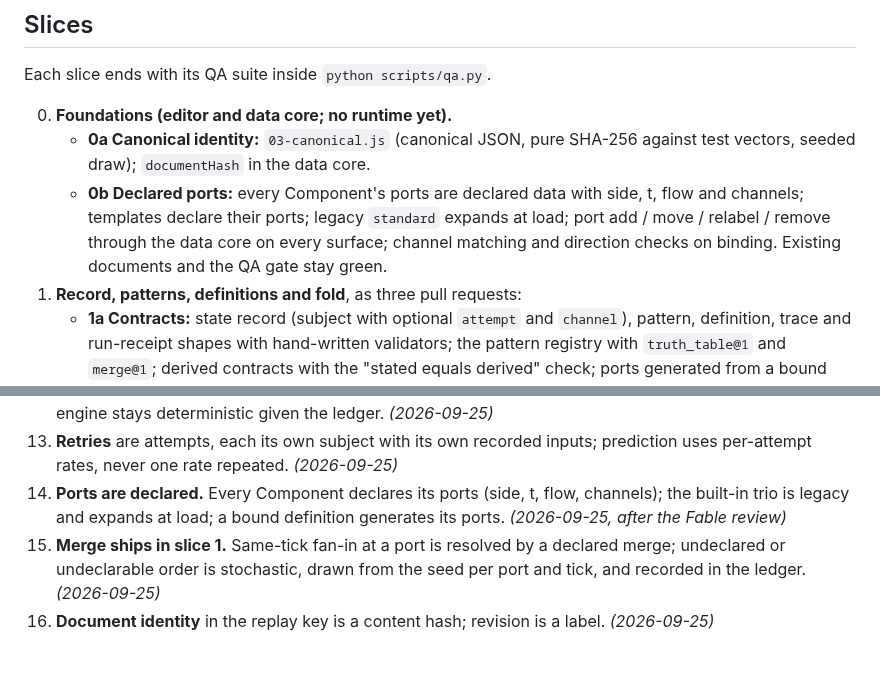
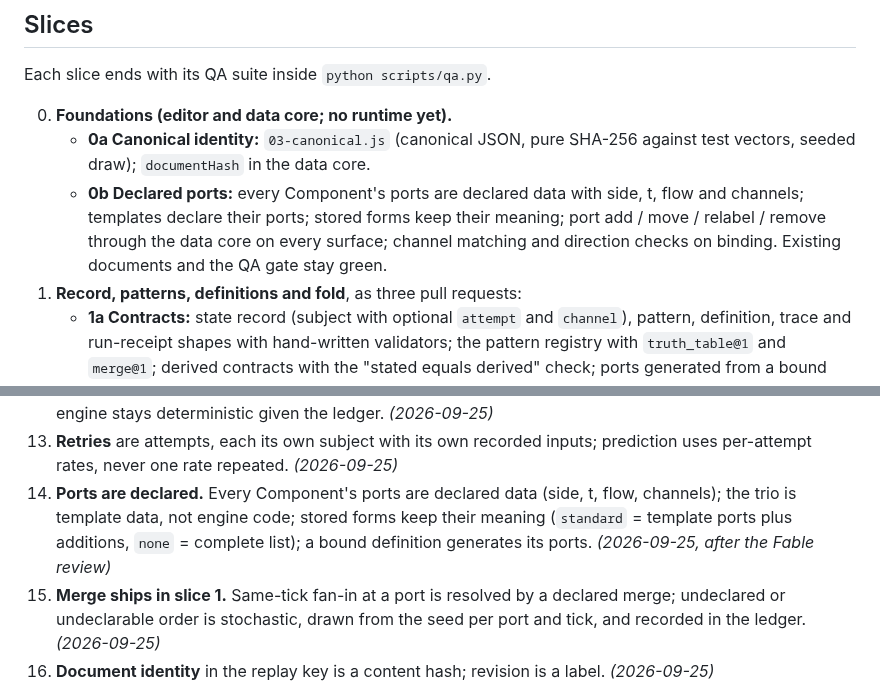
Before and after one commit to bdf1992/schematically, a Markdown page: STATE-SPACE.md, 2 parts joined by grey strips. Rendered like a GitHub page; blank space fills up the shorter version.

```diff
--- a/STATE-SPACE.md
+++ b/STATE-SPACE.md
@@ -491,7 +491,7 @@ Each slice ends with its QA suite inside `python scripts/qa.py`.
 
 0. **Foundations (editor and data core; no runtime yet).**
    - **0a Canonical identity:** `03-canonical.js` (canonical JSON, pure SHA-256 against test vectors, seeded draw); `documentHash` in the data core.
-   - **0b Declared ports:** every Component's ports are declared data with side, t, flow and channels; templates declare their ports; legacy `standard` expands at load; port add / move / relabel / remove through the data core on every surface; channel matching and direction checks on binding. Existing documents and the QA gate stay green.
+   - **0b Declared ports:** every Component's ports are declared data with side, t, flow and channels; templates declare their ports; stored forms keep their meaning; port add / move / relabel / remove through the data core on every surface; channel matching and direction checks on binding. Existing documents and the QA gate stay green.
 1. **Record, patterns, definitions and fold**, as three pull requests:
    - **1a Contracts:** state record (subject with optional `attempt` and `channel`), pattern, definition, trace and run-receipt shapes with hand-written validators; the pattern registry with `truth_table@1` and `merge@1`; derived contracts with the "stated equals derived" check; ports generated from a bound definition; the minimal pack envelope and `core.logic` (NOT / AND / OR / XOR); all load checks.
    - **1b Ledger and step:** hash-chained event log; replay key with `documentHash`; two-phase ticks with merges; recorded stochastic order draws; numeric policy; RFC 8785 encoding; `run.start`, `run.step` (one tick), `run.trace`, `run.replay`; `A AND B → Q` over all four input vectors with golden `.sovtrace` files; a port fed by two Paths under `declared`, order-free and `stochastic` merges, each with a golden trace; replay identity; nothing written to `.sov`.
@@ -520,7 +520,7 @@ Analog or electrical simulation; exact Redstone emulation; HDL synthesis; amplit
 11. **Caches** are passive observations of a hash-chained ledger and own nothing; the hash chain lands in slice 1. *(2026-09-25)*
 12. **Generative steps** are effects whose results are recorded; replay reads them, re-run regenerates. The engine stays deterministic given the ledger. *(2026-09-25)*
 13. **Retries** are attempts, each its own subject with its own recorded inputs; prediction uses per-attempt rates, never one rate repeated. *(2026-09-25)*
-14. **Ports are declared.** Every Component declares its ports (side, t, flow, channels); the built-in trio is legacy and expands at load; a bound definition generates its ports. *(2026-09-25, after the Fable review)*
+14. **Ports are declared.** Every Component's ports are declared data (side, t, flow, channels); the trio is template data, not engine code; stored forms keep their meaning (`standard` = template ports plus additions, `none` = complete list); a bound definition generates its ports. *(2026-09-25, after the Fable review)*
 15. **Merge ships in slice 1.** Same-tick fan-in at a port is resolved by a declared merge; undeclared or undeclarable order is stochastic, drawn from the seed per port and tick, and recorded in the ledger. *(2026-09-25)*
 16. **Document identity** in the replay key is a content hash; revision is a label. *(2026-09-25)*
 17. **Contracts have one source**: patterns derive inputs, outputs, state and observables; stated-but-different is refused. Validation is hand-written. *(2026-09-25)*
```
Also changed, not shown: other parts of STATE-SPACE.md (+3 -3 lines), ATTACHMENT-POINT-MODEL.md (+4 -2 lines).
